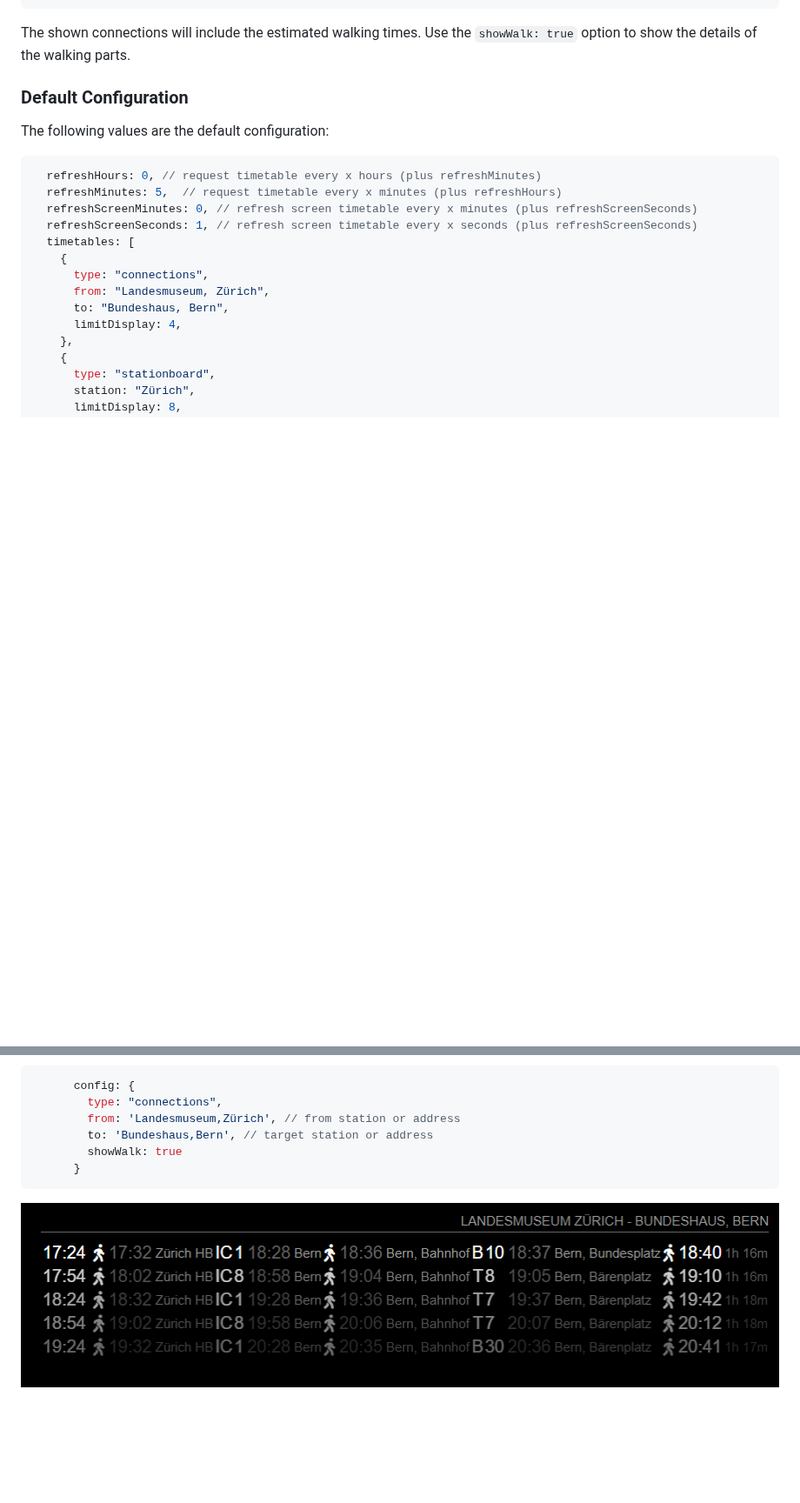
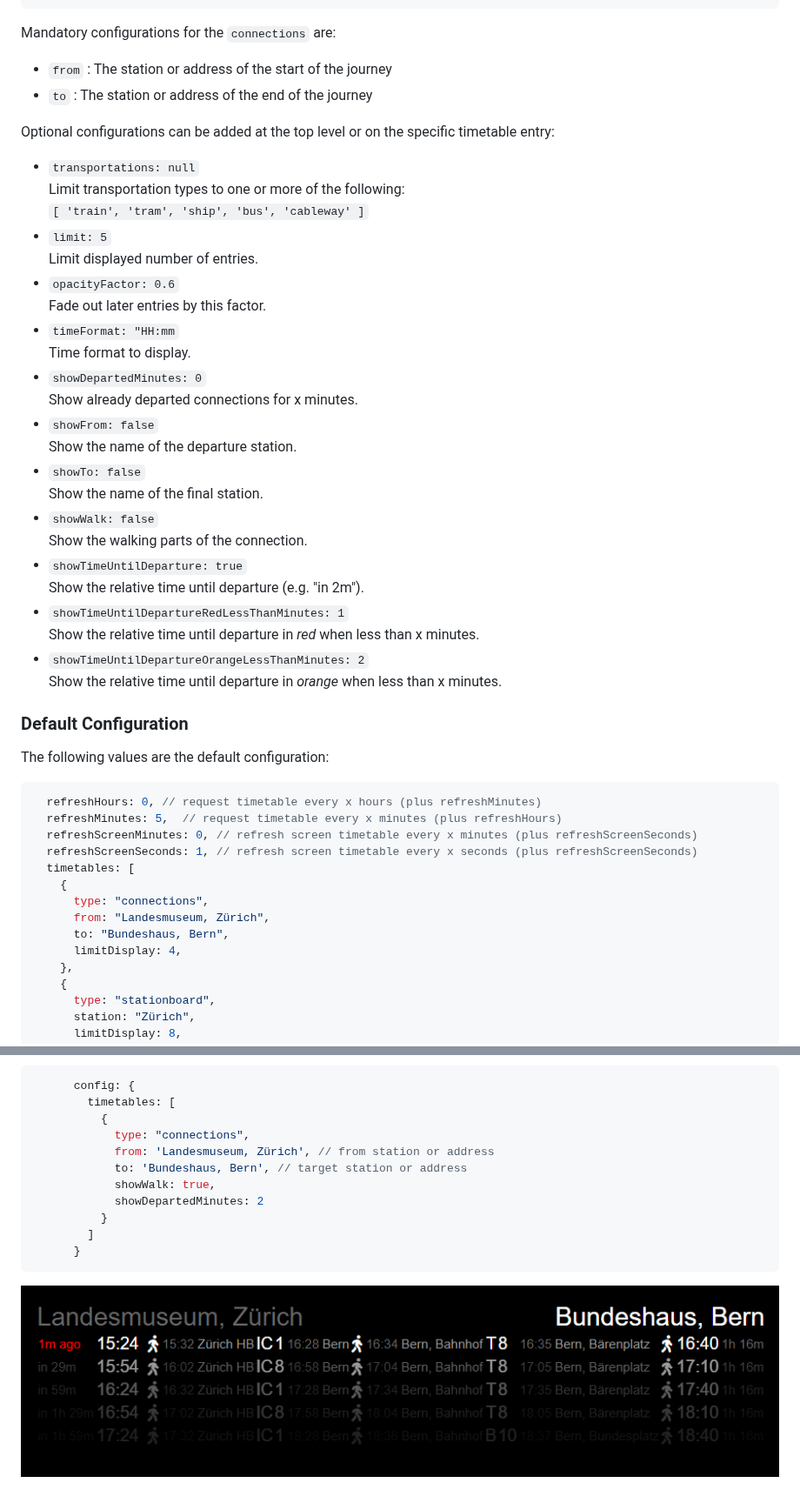
Before and after one commit to eobermuhlner/MMM-timetable-switzerland, a Markdown page: README.md, 2 parts joined by grey strips. Shown at 87% size. GitHub-like rendering; pictures changed too: screenshots/screenshot_connections_custom.png (added), screenshots/screenshot_connections_showWalk.png (deleted); blank space fills up the shorter version.

````diff
--- a/README.md
+++ b/README.md
@@ -67,8 +98,34 @@ Edit the `MagicMirror/config/config.js` file:
   ],
 ```
 
-The shown connections will include the estimated walking times.
-Use the `showWalk: true` option to show the details of the walking parts.
+Mandatory configurations for the `connections` are:
+- `from` : The station or address of the start of the journey
+- `to` : The station or address of the end of the journey
+
+Optional configurations can be added at the top level or on the specific timetable entry:
+- `transportations: null`<br>
+  Limit transportation types to one or more of the following:<br>
+  `[ 'train', 'tram', 'ship', 'bus', 'cableway' ]`
+- `limit: 5`<br>
+  Limit displayed number of entries.
+- `opacityFactor: 0.6`<br>
+  Fade out later entries by this factor.
+- `timeFormat: "HH:mm`<br>
+  Time format to display.
+- `showDepartedMinutes: 0`
+  <br>Show already departed connections for x minutes.
+- `showFrom: false`<br>
+  Show the name of the departure station.
+- `showTo: false`<br>
+  Show the name of the final station.
+- `showWalk: false`<br>
+  Show the walking parts of the connection.
+- `showTimeUntilDeparture: true`<br>
+  Show the relative time until departure (e.g. "in 2m").
+- `showTimeUntilDepartureRedLessThanMinutes: 1`<br>
+  Show the relative time until departure in _red_ when less than x minutes.
+- `showTimeUntilDepartureOrangeLessThanMinutes: 2`<br>
+  Show the relative time until departure in _orange_ when less than x minutes.
 
 ### Default Configuration
 
@@ -146,11 +216,16 @@ The following values are the default configuration:
 
 ```json5
       config: {
-        type: "connections",
-        from: 'Landesmuseum,Zürich', // from station or address
-        to: 'Bundeshaus,Bern', // target station or address
-        showWalk: true
+        timetables: [
+          {
+            type: "connections",
+            from: 'Landesmuseum, Zürich', // from station or address
+            to: 'Bundeshaus, Bern', // target station or address
+            showWalk: true,
+            showDepartedMinutes: 2
+          }
+        ]
       }
 ```
 
-![](screenshots/screenshot_connections_showWalk.png)
+![](screenshots/screenshot_connections_custom.png)
````
Also changed, not shown: other parts of README.md (+71 -27 lines), screenshots/screenshot_connections.png, screenshots/screenshot_stationboard.png, screenshots/screenshot_stationboard_custom.png (added), screenshots/screenshot_stationboard_showNextStops=0.png (deleted).
